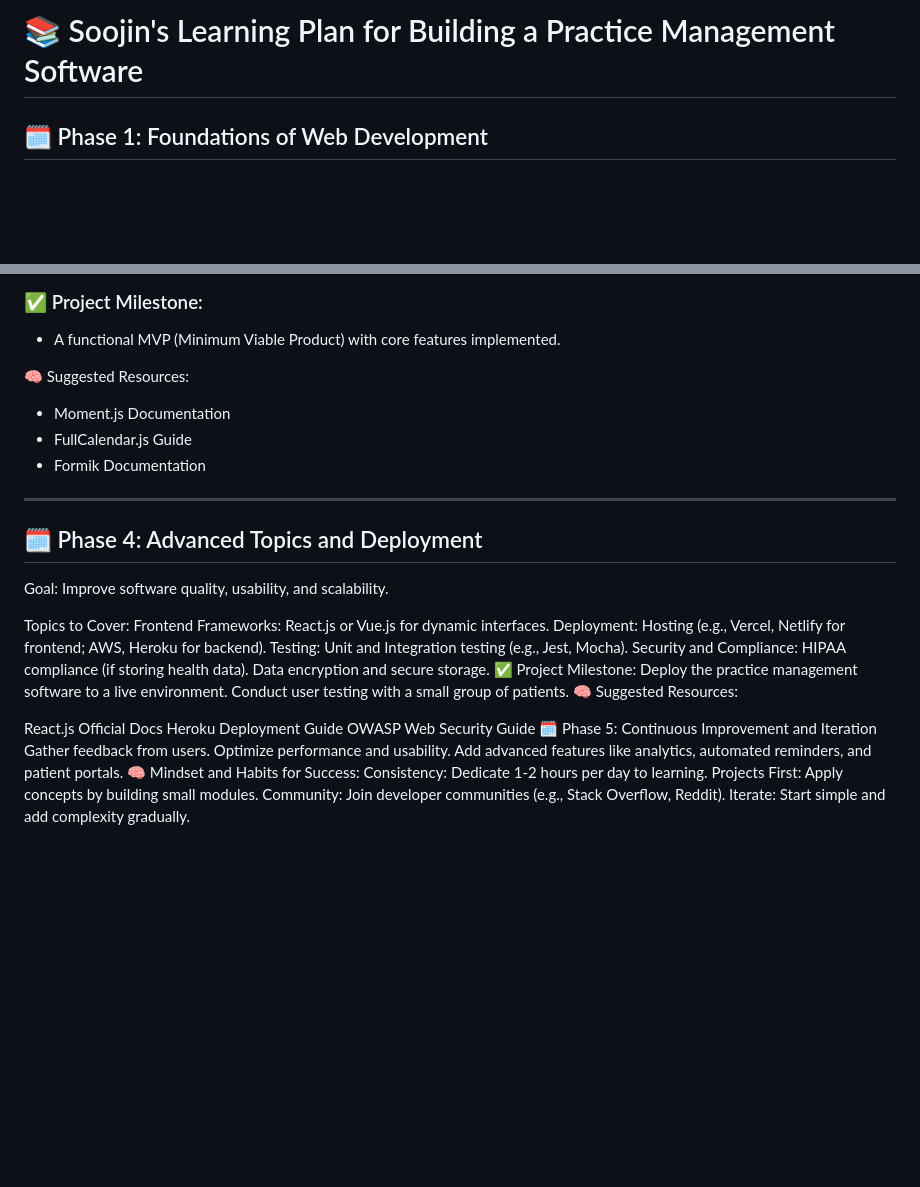
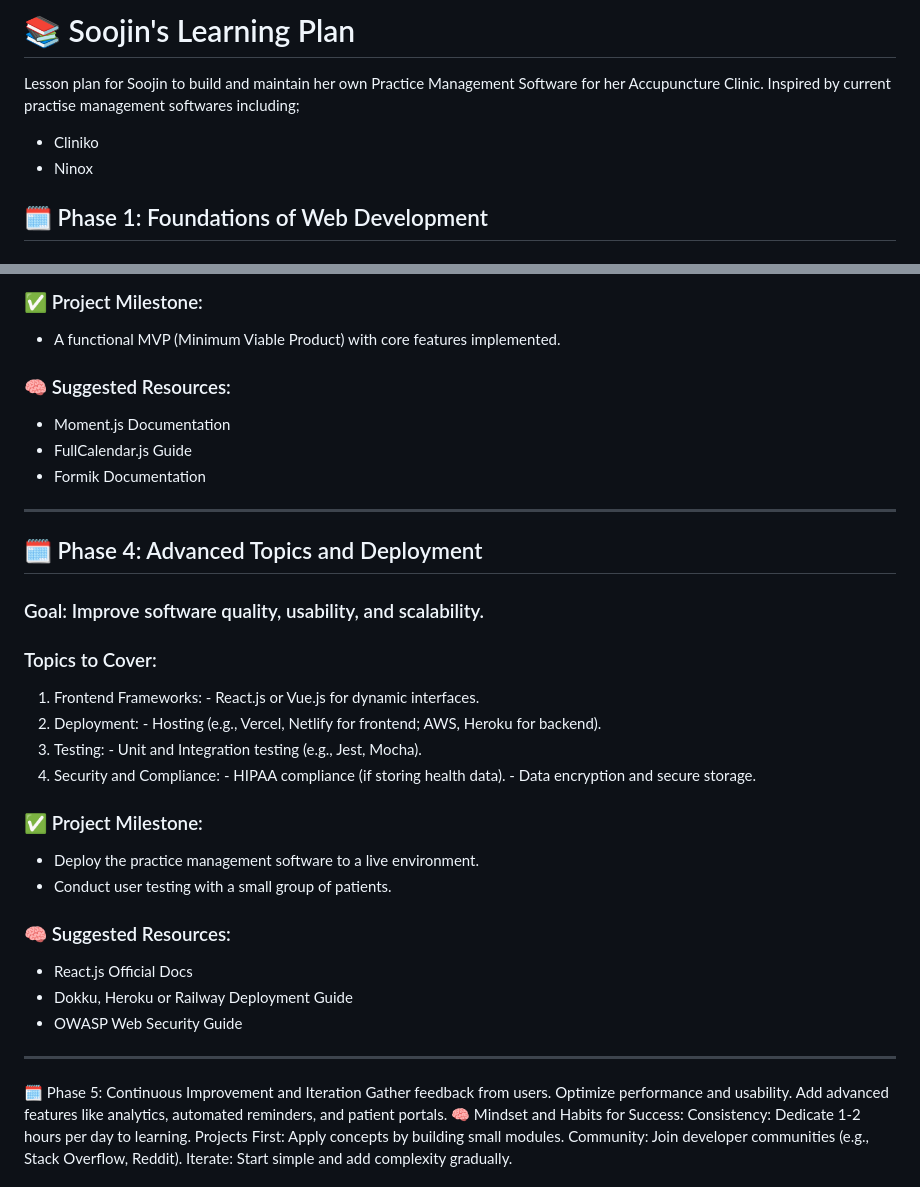
Before and after one commit to daphne-simons/soojin-learning-plan, a Markdown page: README.md, 2 parts joined by grey strips. Drawn GitHub-style; blank space fills up the shorter version.

```diff
--- a/README.md
+++ b/README.md
@@ -1,4 +1,9 @@
-# 📚 Soojin's Learning Plan for Building a Practice Management Software
+# 📚 Soojin's Learning Plan
+
+Lesson plan for Soojin to build and maintain her own Practice Management Software for her Accupuncture Clinic.
+Inspired by current practise management softwares including;
+- Cliniko
+- Ninox
 
 ## 🗓️ Phase 1: Foundations of Web Development
 
@@ -100,7 +105,7 @@ Build a basic app that can:
 ### ✅ Project Milestone:
 - A functional MVP (Minimum Viable Product) with core features implemented.
 
-🧠 Suggested Resources:
+### 🧠 Suggested Resources:
 
 - Moment.js Documentation
 - FullCalendar.js Guide
@@ -109,26 +114,34 @@ Build a basic app that can:
 ---
 
 ## 🗓️ Phase 4: Advanced Topics and Deployment
-Goal: Improve software quality, usability, and scalability.
 
-Topics to Cover:
-Frontend Frameworks:
-React.js or Vue.js for dynamic interfaces.
-Deployment:
-Hosting (e.g., Vercel, Netlify for frontend; AWS, Heroku for backend).
-Testing:
-Unit and Integration testing (e.g., Jest, Mocha).
-Security and Compliance:
-HIPAA compliance (if storing health data).
-Data encryption and secure storage.
-✅ Project Milestone:
-Deploy the practice management software to a live environment.
-Conduct user testing with a small group of patients.
-🧠 Suggested Resources:
+### Goal: Improve software quality, usability, and scalability.
 
-React.js Official Docs
-Heroku Deployment Guide
-OWASP Web Security Guide
+### Topics to Cover:
+
+1. Frontend Frameworks:
+        - React.js or Vue.js for dynamic interfaces.
+2. Deployment:
+        - Hosting (e.g., Vercel, Netlify for frontend; AWS, Heroku for backend).
+3. Testing:
+        - Unit and Integration testing (e.g., Jest, Mocha).
+4. Security and Compliance:
+        - HIPAA compliance (if storing health data).
+        - Data encryption and secure storage.
+
+### ✅ Project Milestone:
+
+- Deploy the practice management software to a live environment.
+- Conduct user testing with a small group of patients.
+
+### 🧠 Suggested Resources:
+
+- React.js Official Docs
+- Dokku, Heroku or Railway Deployment Guide
+- OWASP Web Security Guide
+
+---
+
 🗓️ Phase 5: Continuous Improvement and Iteration
 Gather feedback from users.
 Optimize performance and usability.
```
